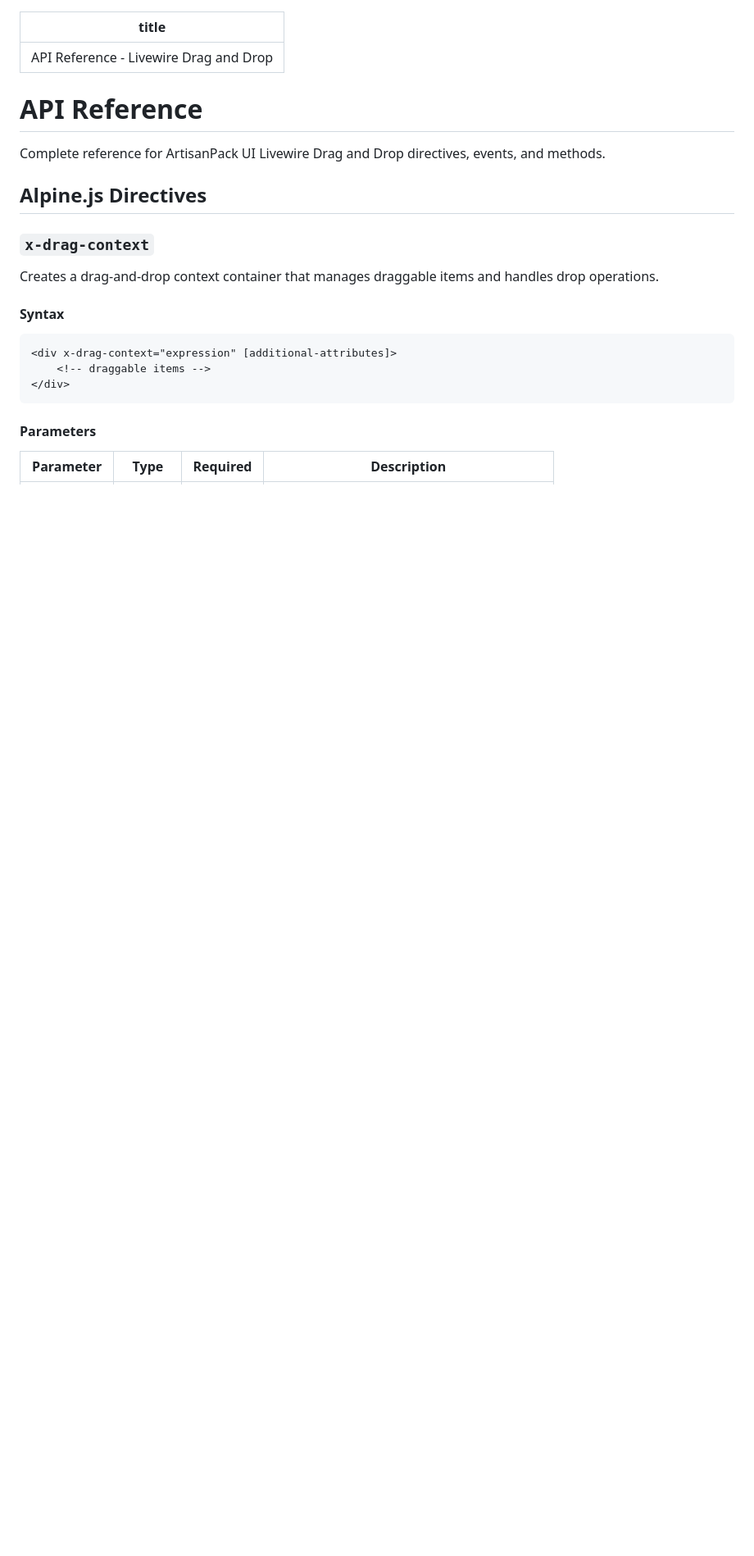
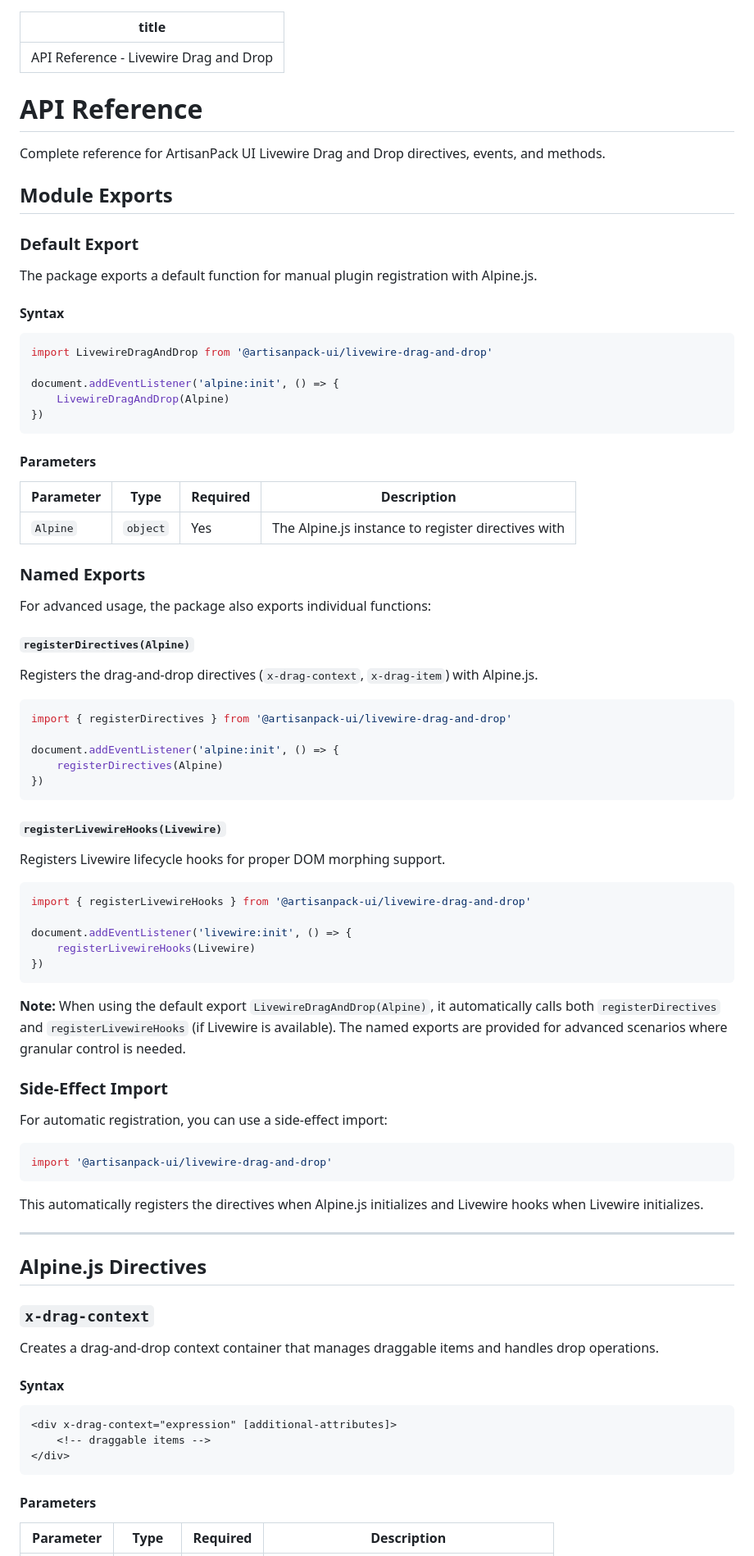
Before and after one commit to ArtisanPack-UI/livewire-drag-and-drop, a Markdown page: docs/api-reference.md, the part around the change. Shown: that part at 82% size. GitHub-like rendering; blank space fills up the shorter version.

Commit message:
Updated changelog, version number and documentation

````diff
--- a/docs/api-reference.md
+++ b/docs/api-reference.md
@@ -5,6 +5,70 @@ title: API Reference - Livewire Drag and Drop
 # API Reference
 
 Complete reference for ArtisanPack UI Livewire Drag and Drop directives, events, and methods.
+
+## Module Exports
+
+### Default Export
+
+The package exports a default function for manual plugin registration with Alpine.js.
+
+#### Syntax
+
+```javascript
+import LivewireDragAndDrop from '@artisanpack-ui/livewire-drag-and-drop'
+
+document.addEventListener('alpine:init', () => {
+    LivewireDragAndDrop(Alpine)
+})
+```
+
+#### Parameters
+
+| Parameter | Type | Required | Description |
+|-----------|------|----------|-------------|
+| `Alpine` | `object` | Yes | The Alpine.js instance to register directives with |
+
+### Named Exports
+
+For advanced usage, the package also exports individual functions:
+
+#### `registerDirectives(Alpine)`
+
+Registers the drag-and-drop directives (`x-drag-context`, `x-drag-item`) with Alpine.js.
+
+```javascript
+import { registerDirectives } from '@artisanpack-ui/livewire-drag-and-drop'
+
+document.addEventListener('alpine:init', () => {
+    registerDirectives(Alpine)
+})
+```
+
+#### `registerLivewireHooks(Livewire)`
+
+Registers Livewire lifecycle hooks for proper DOM morphing support.
+
+```javascript
+import { registerLivewireHooks } from '@artisanpack-ui/livewire-drag-and-drop'
+
+document.addEventListener('livewire:init', () => {
+    registerLivewireHooks(Livewire)
+})
+```
+
+**Note:** When using the default export `LivewireDragAndDrop(Alpine)`, it automatically calls both `registerDirectives` and `registerLivewireHooks` (if Livewire is available). The named exports are provided for advanced scenarios where granular control is needed.
+
+### Side-Effect Import
+
+For automatic registration, you can use a side-effect import:
+
+```javascript
+import '@artisanpack-ui/livewire-drag-and-drop'
+```
+
+This automatically registers the directives when Alpine.js initializes and Livewire hooks when Livewire initializes.
+
+---
 
 ## Alpine.js Directives
 
````
Also changed, not shown: README.md (+16 -1 lines), docs/getting-started.md (+21 -1 lines).
